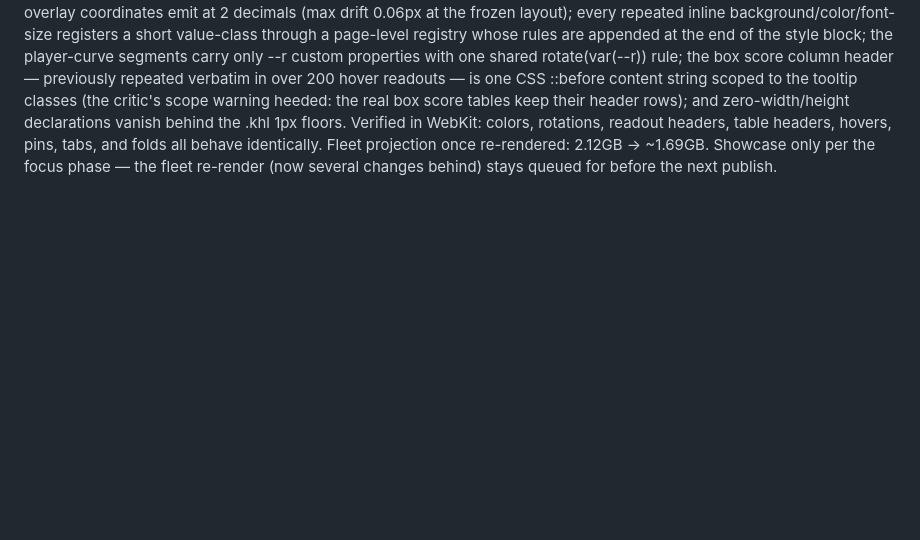
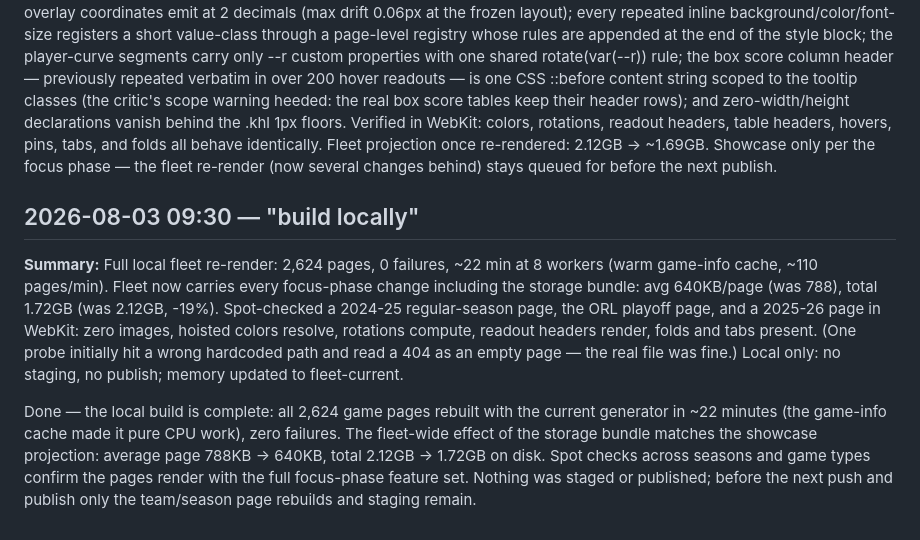
Before and after one commit to jackjohnson-sd/nba-dataview, a Markdown page: LOG.md, the part around the change. Rendered like a GitHub page; blank space fills up the shorter version.

Commit message:
log: local fleet re-render (2,624 pages, -19% disk)
Co-Authored-By: Claude Fable 5 <noreply@anthropic.com>

```diff
--- a/LOG.md
+++ b/LOG.md
@@ -664,3 +664,9 @@ The page is ~80% geometry divs (karma lines 23%, event glyphs 17%, player segmen
 **Summary:** Implemented the audit's verified storage bundle in plotting.py: 2-decimal overlay coordinates, ~40 repeated inline colors/sizes hoisted to generated value-classes (emitted last in <style> to win order ties), ppl rotations via one rotate(var(--r)) rule, the 100-byte stats header emitted once as a ::before scoped to tooltip readouts (real table headers untouched), and zero-size width/height dropped on line segments. Showcase: 922KB -> 734KB raw (-20.4%), 79KB -> 70KB gzipped (-11%). Verified in WebKit: hoisted colors resolve, rotations compute, headers align, tables intact, hovers/pins/folds all working.
 
 Done — the low-risk generator bundle is in, matching the audit's browser-verified numbers: the showcase page dropped from 922KB to 734KB on disk (-20.4%) and 79KB to 70KB gzipped (-11%). The changes, all in the single writer plotting.py: overlay coordinates emit at 2 decimals (max drift 0.06px at the frozen layout); every repeated inline background/color/font-size registers a short value-class through a page-level registry whose rules are appended at the end of the style block; the player-curve segments carry only --r custom properties with one shared rotate(var(--r)) rule; the box score column header — previously repeated verbatim in over 200 hover readouts — is one CSS ::before content string scoped to the tooltip classes (the critic's scope warning heeded: the real box score tables keep their header rows); and zero-width/height declarations vanish behind the .khl 1px floors. Verified in WebKit: colors, rotations, readout headers, table headers, hovers, pins, tabs, and folds all behave identically. Fleet projection once re-rendered: 2.12GB -> ~1.69GB. Showcase only per the focus phase — the fleet re-render (now several changes behind) stays queued for before the next publish.
+
+## 2026-08-03 09:30 — "build locally"
+
+**Summary:** Full local fleet re-render: 2,624 pages, 0 failures, ~22 min at 8 workers (warm game-info cache, ~110 pages/min). Fleet now carries every focus-phase change including the storage bundle: avg 640KB/page (was 788), total 1.72GB (was 2.12GB, -19%). Spot-checked a 2024-25 regular-season page, the ORL playoff page, and a 2025-26 page in WebKit: zero images, hoisted colors resolve, rotations compute, readout headers render, folds and tabs present. (One probe initially hit a wrong hardcoded path and read a 404 as an empty page — the real file was fine.) Local only: no staging, no publish; memory updated to fleet-current.
+
+Done — the local build is complete: all 2,624 game pages rebuilt with the current generator in ~22 minutes (the game-info cache made it pure CPU work), zero failures. The fleet-wide effect of the storage bundle matches the showcase projection: average page 788KB -> 640KB, total 2.12GB -> 1.72GB on disk. Spot checks across seasons and game types confirm the pages render with the full focus-phase feature set. Nothing was staged or published; before the next push and publish only the team/season page rebuilds and staging remain.
```
